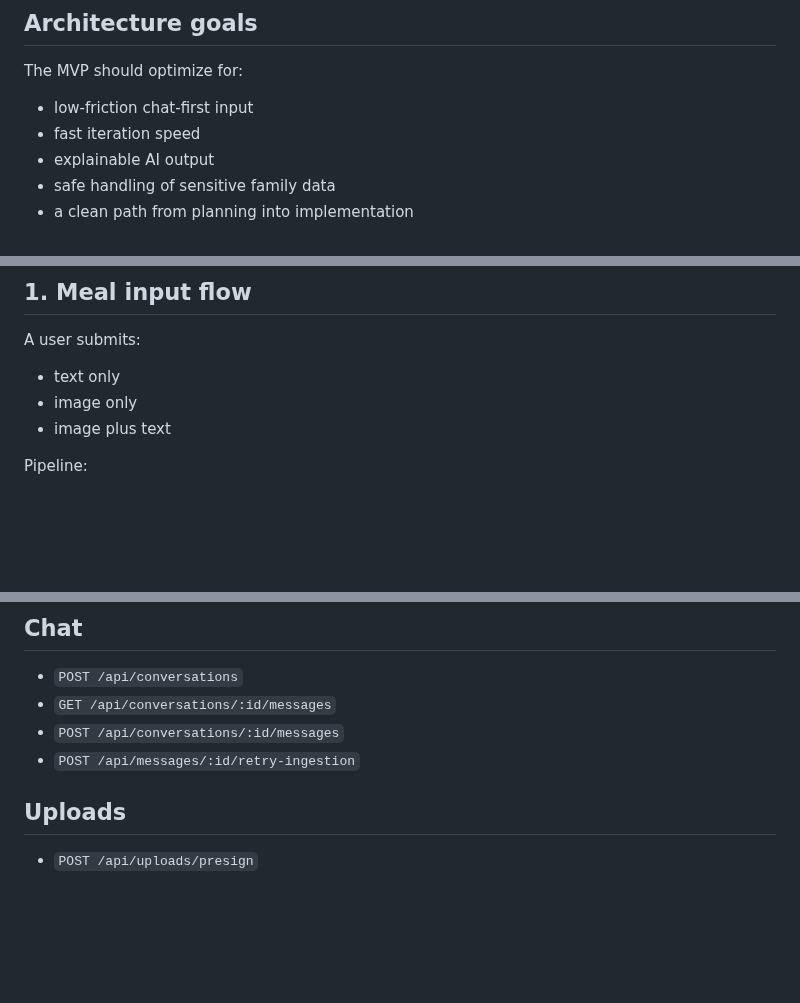
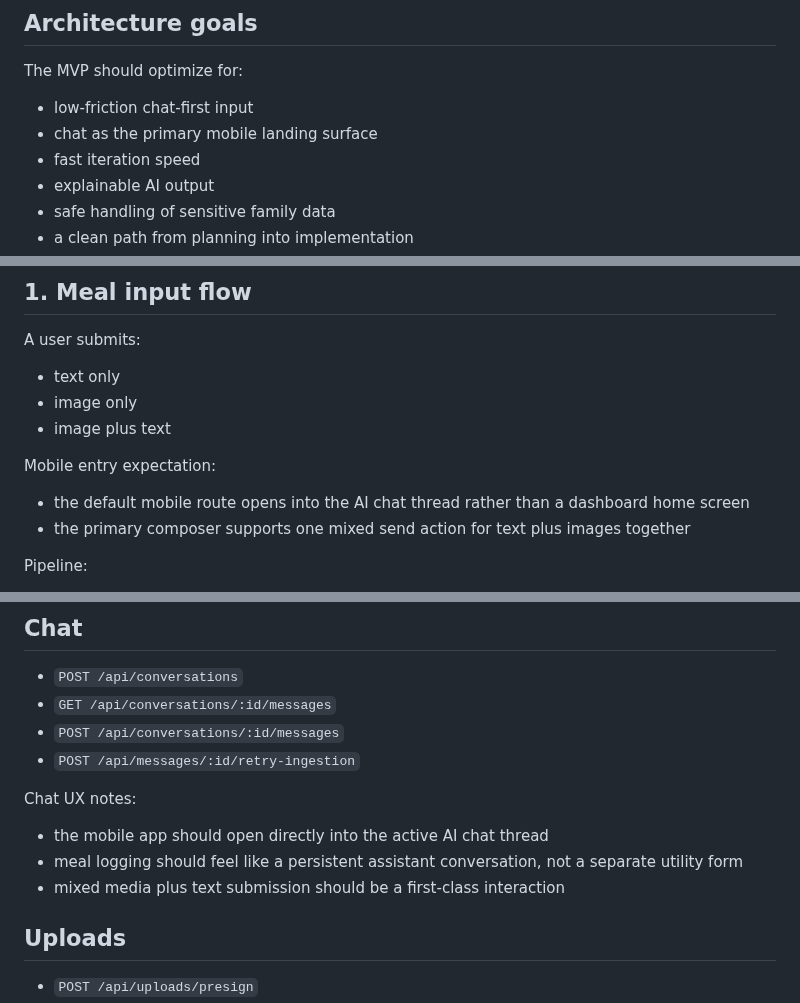
Before and after one commit to tensorcopy/aibaby, a Markdown page: docs/architecture.md, 3 parts joined by grey strips. GitHub-like rendering; blank space fills up the shorter version.

Commit message:
docs(AIB-000): shift mobile entry to chat-first AI flow

```diff
--- a/docs/architecture.md
+++ b/docs/architecture.md
@@ -12,6 +12,7 @@ This document should be updated whenever implementation decisions become concret
 
 The MVP should optimize for:
 - low-friction chat-first input
+- chat as the primary mobile landing surface
 - fast iteration speed
 - explainable AI output
 - safe handling of sensitive family data
@@ -102,6 +103,10 @@ A user submits:
 - text only
 - image only
 - image plus text
+
+Mobile entry expectation:
+- the default mobile route opens into the AI chat thread rather than a dashboard home screen
+- the primary composer supports one mixed send action for text plus images together
 
 Pipeline:
 1. upload image if present
@@ -443,6 +448,11 @@ Suggested constraints:
 - `POST /api/conversations/:id/messages`
 - `POST /api/messages/:id/retry-ingestion`
 
+Chat UX notes:
+- the mobile app should open directly into the active AI chat thread
+- meal logging should feel like a persistent assistant conversation, not a separate utility form
+- mixed media plus text submission should be a first-class interaction
+
 ## Uploads
 - `POST /api/uploads/presign`
 - `POST /api/uploads/complete`
```
Also changed, not shown: docs/prd.md (+4 -0 lines), tasks/current.md (+3 -0 lines).
